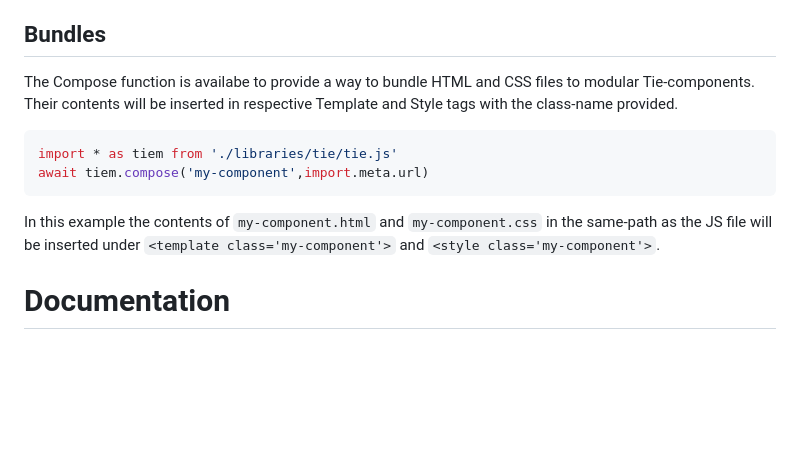
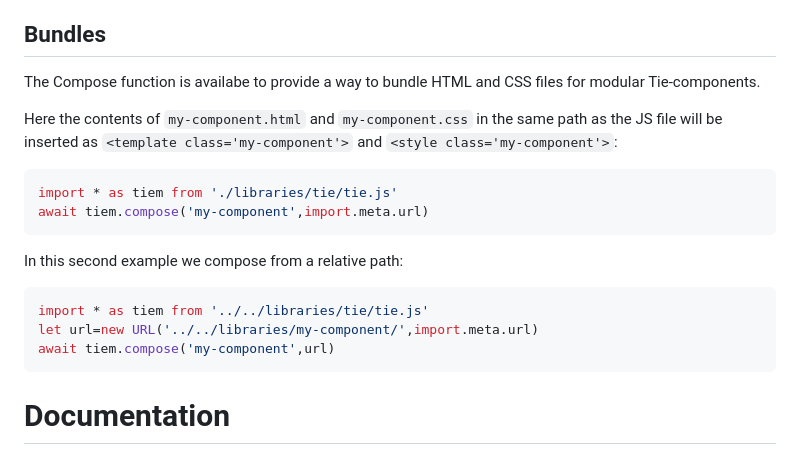
Before and after one commit to tukkek/tie, a Markdown page: README.md, the part around the change. Drawn GitHub-style; blank space fills up the shorter version.

Commit message:
Instructions for relative bundling.

```diff
--- a/README.md
+++ b/README.md
@@ -52,14 +52,20 @@ The demonstration has a Clone sub-class for the filter widget and another for ev
 You can read the code for the two classes here: https://github.com/tukkek/tie/blob/main/demonstrations/filter/filter.js
 
 ## Bundles
-The Compose function is availabe to provide a way to bundle HTML and CSS files to modular Tie-components. Their contents will be inserted in respective Template and Style tags with the class-name provided.
+The Compose function is availabe to provide a way to bundle HTML and CSS files for modular Tie-components.
 
+Here the contents of `my-component.html` and `my-component.css` in the same path as the JS file will be inserted as `<template class='my-component'>` and `<style class='my-component'>`:
 ~~~js
 import * as tiem from './libraries/tie/tie.js'
 await tiem.compose('my-component',import.meta.url)
 ~~~
 
-In this example the contents of `my-component.html` and `my-component.css` in the same-path as the JS file will be inserted under `<template class='my-component'>` and `<style class='my-component'>`.
+In this second example we compose from a relative path:
+~~~js
+import * as tiem from '../../libraries/tie/tie.js'
+let url=new URL('../../libraries/my-component/',import.meta.url)
+await tiem.compose('my-component',url)
+~~~
 
 # Documentation
 The demonstrations cover the majority of Tie's features but the API documentation thoroughly describes the library and can be used as a reference while programming. It also contains a few reminders and tips so it's worth reading in full (it's also pretty short, at around only a dozen contained methods or so).
```
